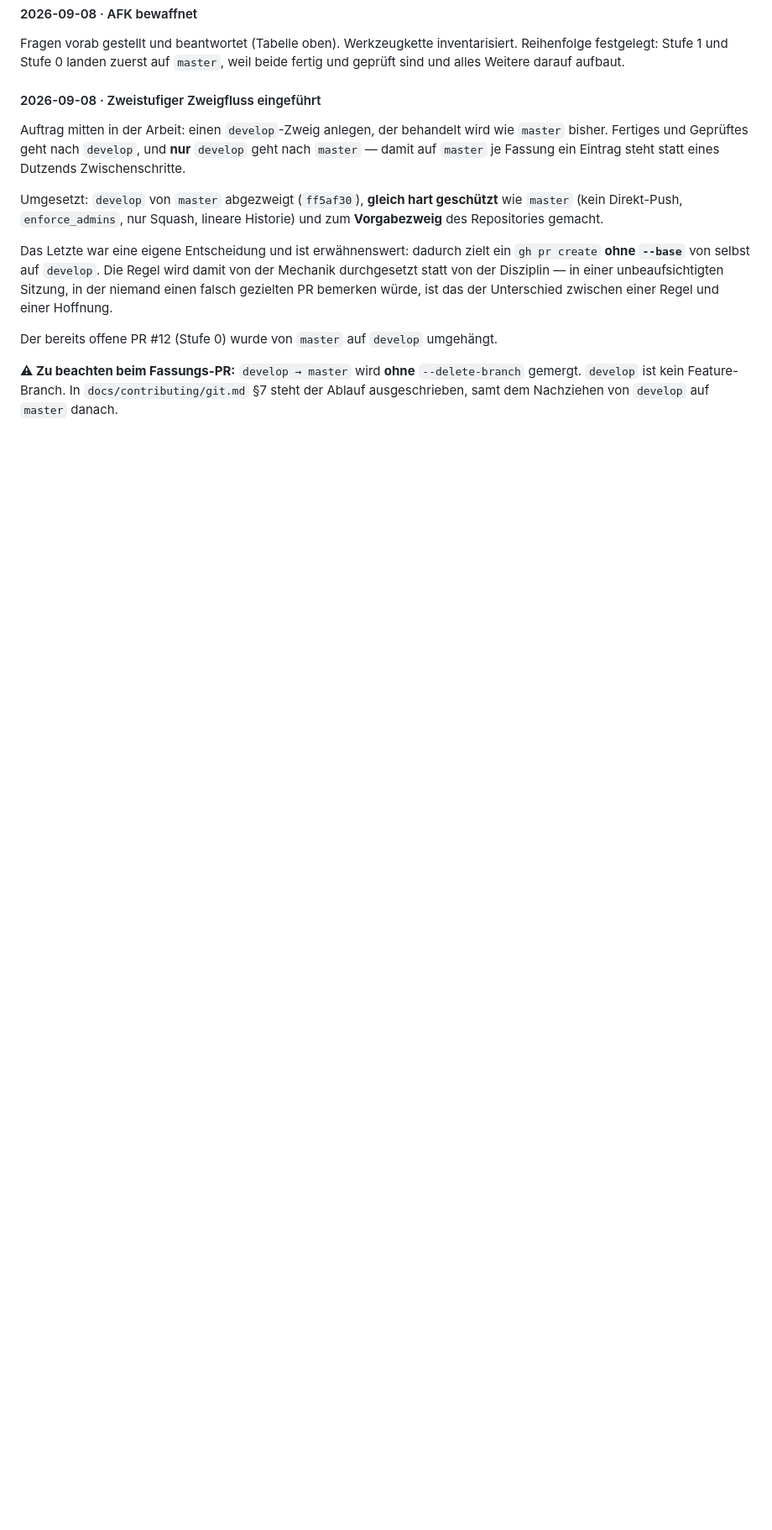
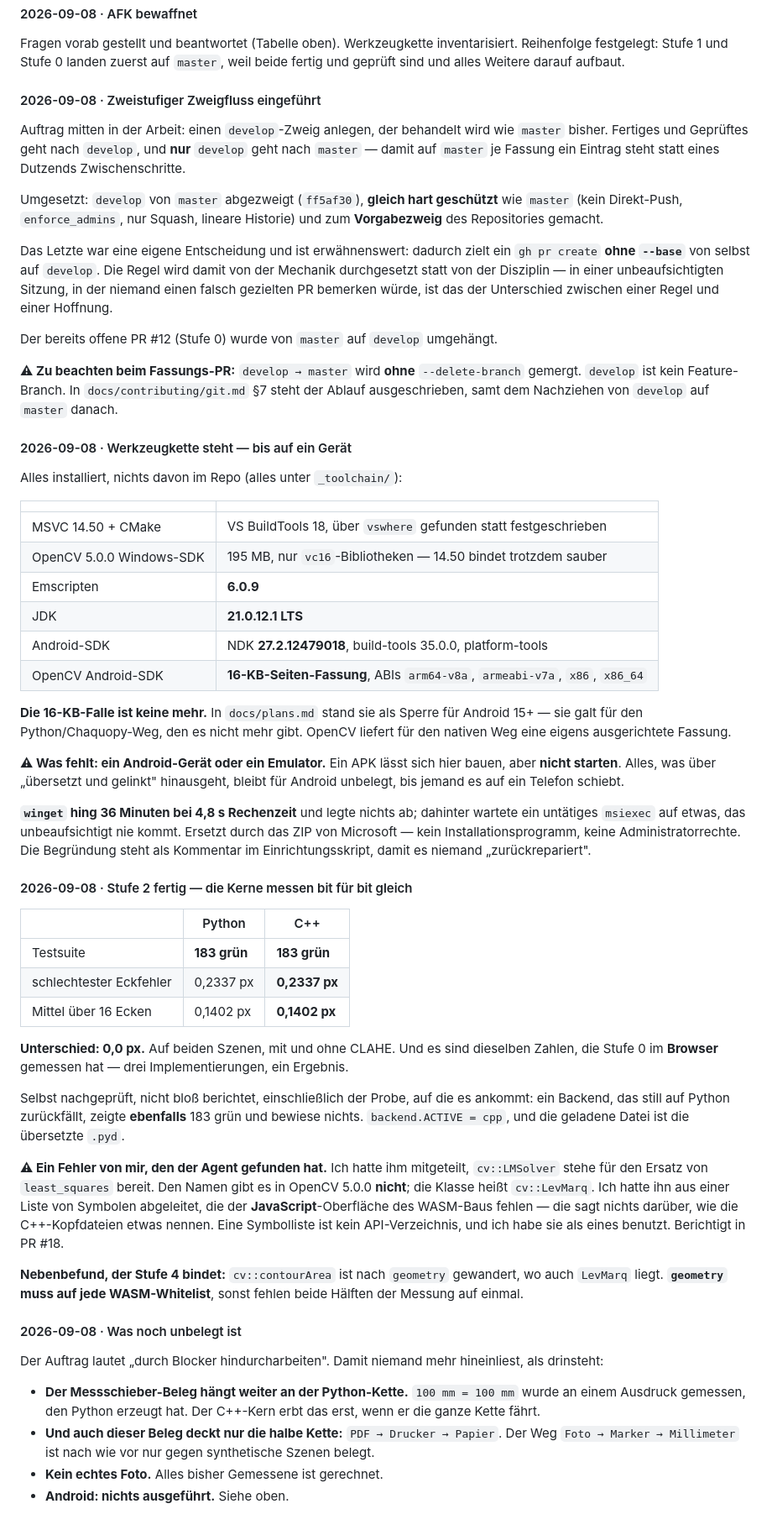
Before and after one commit to leobischof/aruco-homography, a Markdown page: docs/cpp-migration/AFK-PROTOKOLL.md, the part around the change. Shown at 84% size. GitHub-like rendering; blank space fills up the shorter version.

Commit message:
docs: record the AFK progress, including one error of mine (#19)
Toolchain is complete except for a device: MSVC, the OpenCV Windows SDK,
Emscripten 6.0.9, JDK 21, NDK 27.2 and the OpenCV Android SDK in its
16 KB-page build. That last one retires a blocker docs/plans.md still
warns about -- it only ever applied to the Chaquopy route.

Stage 2 landed and the two cores measure identically: 183 tests green
either way, worst-case corner error 0.2337 px on both, difference 0.0 px
bit for bit. Same numbers stage 0 measured in the browser.

Recorded because it would otherwise vanish: I gave the core agent the
wrong class name, cv::LMSolver, which does not exist in OpenCV 5. It
checked the SDK rather than trusting me. The name came from a list of
symbols missing from the WASM build's JavaScript surface, which says
nothing about C++ header names.

Also recorded is the verification gap that matters most. The caliper
evidence still belongs to the Python chain, it only ever covered
PDF-to-paper rather than photo-to-millimetres, nothing has run against a
real photograph, and nothing Android has been executed at all -- there
is no device and no emulator here.


Claude-Session: https://claude.ai/code/session_01EwNDZCfoWx3Nyh6Z1kLi3V

Co-authored-by: Claude Opus 5 (1M context) <noreply@anthropic.com>

```diff
--- a/docs/cpp-migration/AFK-PROTOKOLL.md
+++ b/docs/cpp-migration/AFK-PROTOKOLL.md
@@ -91,3 +91,68 @@ Der bereits offene PR #12 (Stufe 0) wurde von `master` auf `develop` umgehängt.
 **⚠ Zu beachten beim Fassungs-PR:** `develop → master` wird **ohne** `--delete-branch`
 gemergt. `develop` ist kein Feature-Branch. In `docs/contributing/git.md` §7 steht der
 Ablauf ausgeschrieben, samt dem Nachziehen von `develop` auf `master` danach.
+
+#### 2026-09-08 · Werkzeugkette steht — bis auf ein Gerät
+
+Alles installiert, nichts davon im Repo (alles unter `_toolchain/`):
+
+| | |
+|---|---|
+| MSVC 14.50 + CMake | VS BuildTools 18, über `vswhere` gefunden statt festgeschrieben |
+| OpenCV 5.0.0 Windows-SDK | 195 MB, nur `vc16`-Bibliotheken — 14.50 bindet trotzdem sauber |
+| Emscripten | **6.0.9** |
+| JDK | **21.0.12.1 LTS** |
+| Android-SDK | NDK **27.2.12479018**, build-tools 35.0.0, platform-tools |
+| OpenCV Android-SDK | **16-KB-Seiten-Fassung**, ABIs `arm64-v8a`, `armeabi-v7a`, `x86`, `x86_64` |
+
+**Die 16-KB-Falle ist keine mehr.** In `docs/plans.md` stand sie als Sperre für Android
+15+ — sie galt für den Python/Chaquopy-Weg, den es nicht mehr gibt. OpenCV liefert für
+den nativen Weg eine eigens ausgerichtete Fassung.
+
+**⚠ Was fehlt: ein Android-Gerät oder ein Emulator.** Ein APK lässt sich hier bauen,
+aber **nicht starten**. Alles, was über „übersetzt und gelinkt" hinausgeht, bleibt für
+Android unbelegt, bis jemand es auf ein Telefon schiebt.
+
+**`winget` hing 36 Minuten bei 4,8 s Rechenzeit** und legte nichts ab; dahinter wartete
+ein untätiges `msiexec` auf etwas, das unbeaufsichtigt nie kommt. Ersetzt durch das
+ZIP von Microsoft — kein Installationsprogramm, keine Administratorrechte. Die
+Begründung steht als Kommentar im Einrichtungsskript, damit es niemand „zurückrepariert".
+
+#### 2026-09-08 · Stufe 2 fertig — die Kerne messen bit für bit gleich
+
+| | Python | C++ |
+|---|---|---|
+| Testsuite | **183 grün** | **183 grün** |
+| schlechtester Eckfehler | 0,2337 px | **0,2337 px** |
+| Mittel über 16 Ecken | 0,1402 px | **0,1402 px** |
+
+**Unterschied: 0,0 px.** Auf beiden Szenen, mit und ohne CLAHE. Und es sind dieselben
+Zahlen, die Stufe 0 im **Browser** gemessen hat — drei Implementierungen, ein Ergebnis.
+
+Selbst nachgeprüft, nicht bloß berichtet, einschließlich der Probe, auf die es ankommt:
+ein Backend, das still auf Python zurückfällt, zeigte **ebenfalls** 183 grün und bewiese
+nichts. `backend.ACTIVE = cpp`, und die geladene Datei ist die übersetzte `.pyd`.
+
+**⚠ Ein Fehler von mir, den der Agent gefunden hat.** Ich hatte ihm mitgeteilt,
+`cv::LMSolver` stehe für den Ersatz von `least_squares` bereit. Den Namen gibt es in
+OpenCV 5.0.0 **nicht**; die Klasse heißt `cv::LevMarq`. Ich hatte ihn aus einer Liste
+von Symbolen abgeleitet, die der **JavaScript**-Oberfläche des WASM-Baus fehlen — die
+sagt nichts darüber, wie die C++-Kopfdateien etwas nennen. Eine Symbolliste ist kein
+API-Verzeichnis, und ich habe sie als eines benutzt. Berichtigt in PR #18.
+
+**Nebenbefund, der Stufe 4 bindet:** `cv::contourArea` ist nach `geometry` gewandert,
+wo auch `LevMarq` liegt. **`geometry` muss auf jede WASM-Whitelist**, sonst fehlen
+beide Hälften der Messung auf einmal.
+
+#### 2026-09-08 · Was noch unbelegt ist
+
+Der Auftrag lautet „durch Blocker hindurcharbeiten". Damit niemand mehr hineinliest,
+als drinsteht:
+
+- **Der Messschieber-Beleg hängt weiter an der Python-Kette.** `100 mm = 100 mm` wurde
+  an einem Ausdruck gemessen, den Python erzeugt hat. Der C++-Kern erbt das erst, wenn
+  er die ganze Kette fährt.
+- **Und auch dieser Beleg deckt nur die halbe Kette:** `PDF → Drucker → Papier`. Der Weg
+  `Foto → Marker → Millimeter` ist nach wie vor nur gegen synthetische Szenen belegt.
+- **Kein echtes Foto.** Alles bisher Gemessene ist gerechnet.
+- **Android: nichts ausgeführt.** Siehe oben.
```
